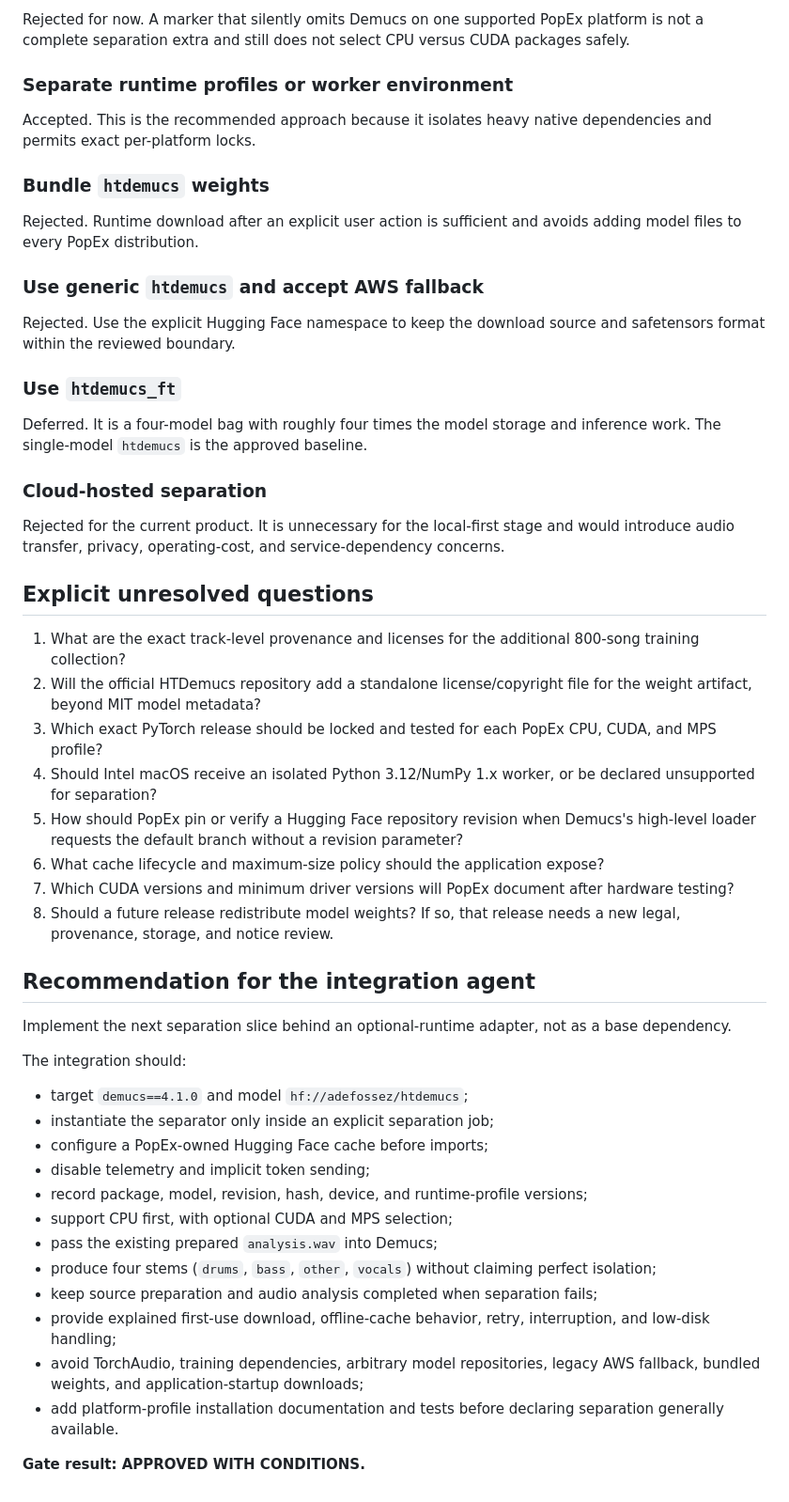
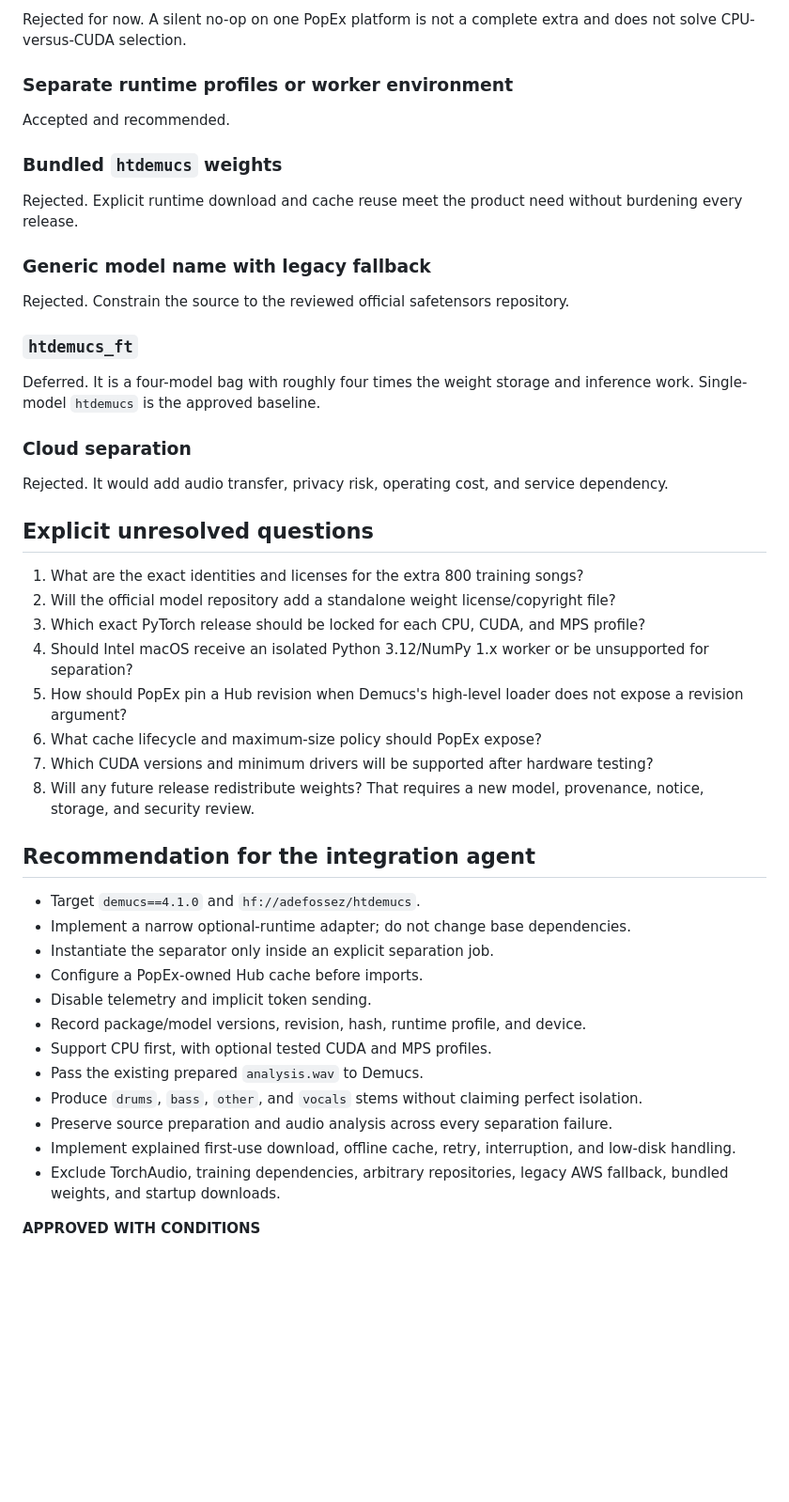
Before and after one commit to ZSYUYIIE/popex, a Markdown page: docs/decisions/demucs-integration.md, the part around one of its changes. Shown at 94% size. GitHub-like rendering; blank space fills up the shorter version.

```diff
--- a/docs/decisions/demucs-integration.md
+++ b/docs/decisions/demucs-integration.md
@@ -255,54 +255,50 @@ Deferred. It resolves differently by platform, can pull unnecessary CUDA package
 
-Rejected for now. A marker that silently omits Demucs on one supported PopEx platform is not a complete separation extra and still does not select CPU versus CUDA packages safely.
+Rejected for now. A silent no-op on one PopEx platform is not a complete extra and does not solve CPU-versus-CUDA selection.
 
 ### Separate runtime profiles or worker environment
 
-Accepted. This is the recommended approach because it isolates heavy native dependencies and permits exact per-platform locks.
+Accepted and recommended.
 
-### Bundle `htdemucs` weights
+### Bundled `htdemucs` weights
 
-Rejected. Runtime download after an explicit user action is sufficient and avoids adding model files to every PopEx distribution.
+Rejected. Explicit runtime download and cache reuse meet the product need without burdening every release.
 
-### Use generic `htdemucs` and accept AWS fallback
+### Generic model name with legacy fallback
 
-Rejected. Use the explicit Hugging Face namespace to keep the download source and safetensors format within the reviewed boundary.
+Rejected. Constrain the source to the reviewed official safetensors repository.
 
-### Use `htdemucs_ft`
+### `htdemucs_ft`
 
-Deferred. It is a four-model bag with roughly four times the model storage and inference work. The single-model `htdemucs` is the approved baseline.
+Deferred. It is a four-model bag with roughly four times the weight storage and inference work. Single-model `htdemucs` is the approved baseline.
 
-### Cloud-hosted separation
+### Cloud separation
 
-Rejected for the current product. It is unnecessary for the local-first stage and would introduce audio transfer, privacy, operating-cost, and service-dependency concerns.
+Rejected. It would add audio transfer, privacy risk, operating cost, and service dependency.
 
 ## Explicit unresolved questions
 
-1. What are the exact track-level provenance and licenses for the additional 800-song training collection?
-2. Will the official HTDemucs repository add a standalone license/copyright file for the weight artifact, beyond MIT model metadata?
-3. Which exact PyTorch release should be locked and tested for each PopEx CPU, CUDA, and MPS profile?
-4. Should Intel macOS receive an isolated Python 3.12/NumPy 1.x worker, or be declared unsupported for separation?
-5. How should PopEx pin or verify a Hugging Face repository revision when Demucs's high-level loader requests the default branch without a revision parameter?
-6. What cache lifecycle and maximum-size policy should the application expose?
-7. Which CUDA versions and minimum driver versions will PopEx document after hardware testing?
-8. Should a future release redistribute model weights? If so, that release needs a new legal, provenance, storage, and notice review.
+1. What are the exact identities and licenses for the extra 800 training songs?
+2. Will the official model repository add a standalone weight license/copyright file?
+3. Which exact PyTorch release should be locked for each CPU, CUDA, and MPS profile?
+4. Should Intel macOS receive an isolated Python 3.12/NumPy 1.x worker or be unsupported for separation?
+5. How should PopEx pin a Hub revision when Demucs's high-level loader does not expose a revision argument?
+6. What cache lifecycle and maximum-size policy should PopEx expose?
+7. Which CUDA versions and minimum drivers will be supported after hardware testing?
+8. Will any future release redistribute weights? That requires a new model, provenance, notice, storage, and security review.
 
 ## Recommendation for the integration agent
 
-Implement the next separation slice behind an optional-runtime adapter, not as a base dependency.
+- Target `demucs==4.1.0` and `hf://adefossez/htdemucs`.
+- Implement a narrow optional-runtime adapter; do not change base dependencies.
+- Instantiate the separator only inside an explicit separation job.
+- Configure a PopEx-owned Hub cache before imports.
+- Disable telemetry and implicit token sending.
+- Record package/model versions, revision, hash, runtime profile, and device.
+- Support CPU first, with optional tested CUDA and MPS profiles.
+- Pass the existing prepared `analysis.wav` to Demucs.
+- Produce `drums`, `bass`, `other`, and `vocals` stems without claiming perfect isolation.
+- Preserve source preparation and audio analysis across every separation failure.
+- Implement explained first-use download, offline cache, retry, interruption, and low-disk handling.
+- Exclude TorchAudio, training dependencies, arbitrary repositories, legacy AWS fallback, bundled weights, and startup downloads.
 
-The integration should:
-
-- target `demucs==4.1.0` and model `hf://adefossez/htdemucs`;
-- instantiate the separator only inside an explicit separation job;
-- configure a PopEx-owned Hugging Face cache before imports;
-- disable telemetry and implicit token sending;
-- record package, model, revision, hash, device, and runtime-profile versions;
-- support CPU first, with optional CUDA and MPS selection;
-- pass the existing prepared `analysis.wav` into Demucs;
-- produce four stems (`drums`, `bass`, `other`, `vocals`) without claiming perfect isolation;
-- keep source preparation and audio analysis completed when separation fails;
-- provide explained first-use download, offline-cache behavior, retry, interruption, and low-disk handling;
-- avoid TorchAudio, training dependencies, arbitrary model repositories, legacy AWS fallback, bundled weights, and application-startup downloads;
-- add platform-profile installation documentation and tests before declaring separation generally available.
-
-**Gate result: APPROVED WITH CONDITIONS.**
+**APPROVED WITH CONDITIONS**
```
Also changed, not shown: other parts of docs/decisions/demucs-integration.md (+144 -144 lines).
